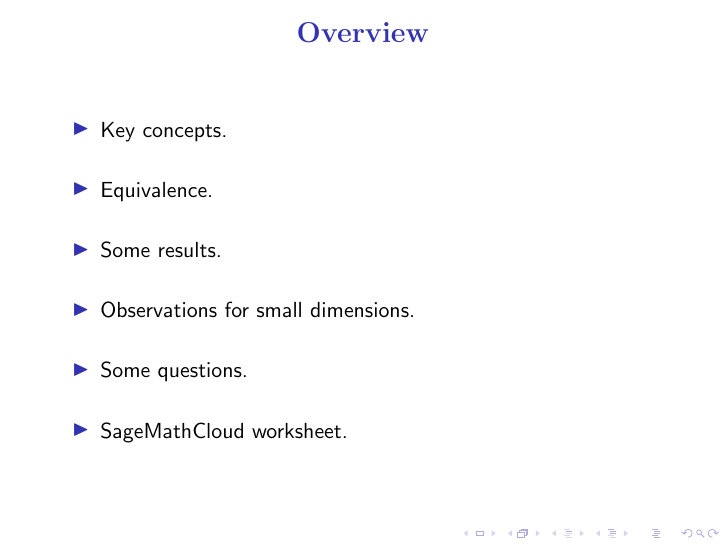
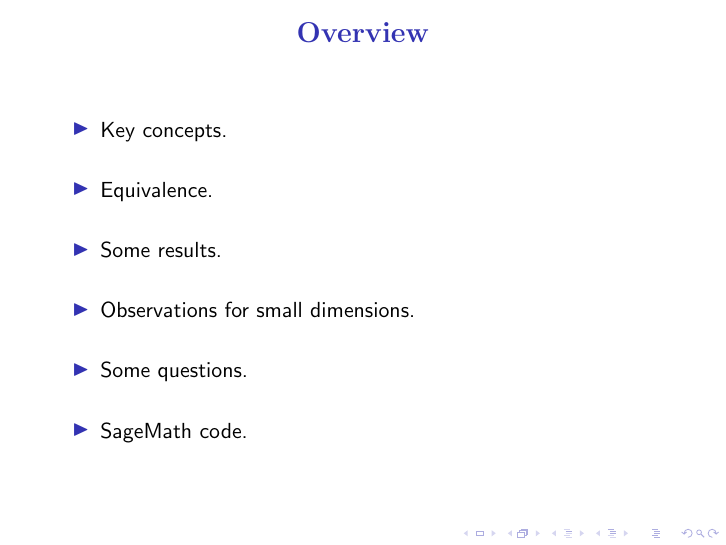
Before and after one commit to penguian/Boolean-Cayley-graphs, LaTeX slides (papers-talks/ACCMCC-2016-Newcastle/Leopardi-ACCMCC-2016-talk.tex): page 3 of 44. Compiled offline with pdfLaTeX; a LaTeX package or settings file that is missing is left out.

Commit message:
Update the overview.

```diff
--- a/papers-talks/ACCMCC-2016-Newcastle/Leopardi-ACCMCC-2016-talk.tex
+++ b/papers-talks/ACCMCC-2016-Newcastle/Leopardi-ACCMCC-2016-talk.tex
@@ -110,7 +110,7 @@ Some questions.
 ~
 
 \item
-SageMathCloud worksheet.
+SageMath code.
 \end{itemize}
 
 %\end{center}
```
